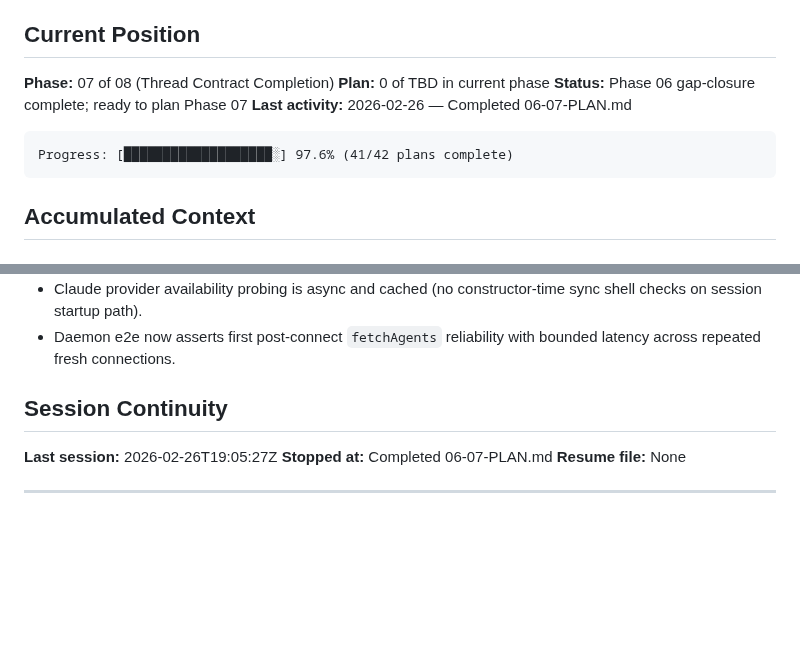
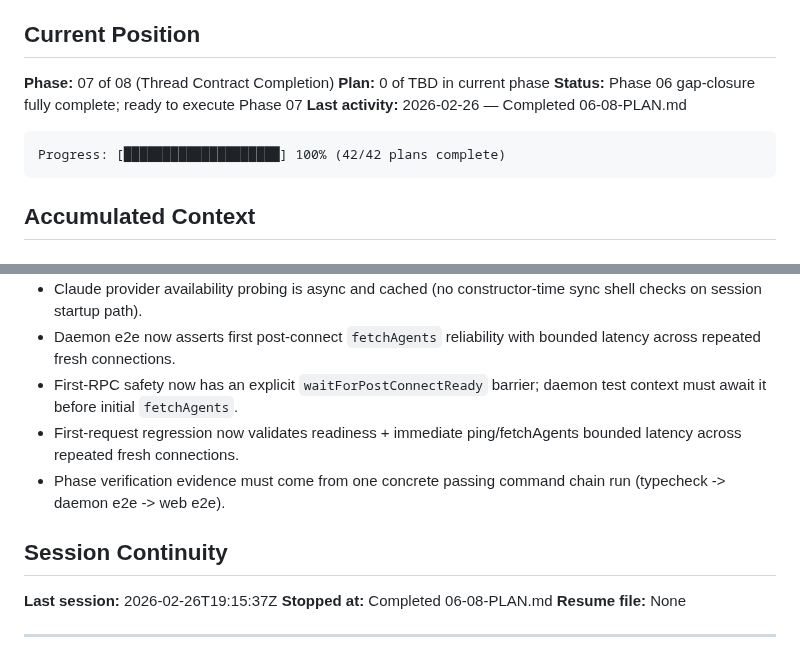
Before and after one commit to oisincoveney/oisin-ui, a Markdown page: .planning/STATE.md, 2 parts joined by grey strips. Rendered like a GitHub page; blank space fills up the shorter version.

Commit message:
docs(06-08): complete runtime reliability hardening gap-closure plan
Tasks completed: 3/3
- Add explicit post-connect readiness barrier before first RPC
- Strengthen daemon e2e regression for first-request race closure
- Re-run deterministic verification chain and update report

SUMMARY: .planning/phases/06-runtime-reliability-hardening/06-runtime-reliability-hardening-08-SUMMARY.md

````diff
--- a/.planning/STATE.md
+++ b/.planning/STATE.md
@@ -11,11 +11,11 @@ See: `.planning/PROJECT.md` (updated 2026-02-25)
 
 **Phase:** 07 of 08 (Thread Contract Completion)
 **Plan:** 0 of TBD in current phase
-**Status:** Phase 06 gap-closure complete; ready to plan Phase 07
-**Last activity:** 2026-02-26 — Completed 06-07-PLAN.md
+**Status:** Phase 06 gap-closure fully complete; ready to execute Phase 07
+**Last activity:** 2026-02-26 — Completed 06-08-PLAN.md
 
 ```
-Progress: [███████████████████░] 97.6% (41/42 plans complete)
+Progress: [████████████████████] 100% (42/42 plans complete)
 ```
 
 ## Accumulated Context
@@ -53,11 +53,14 @@ Progress: [███████████████████░] 97.6% (
 - Websocket connect now binds inbound handling immediately and queues earliest messages until session dispatch is ready, then drains in-order through normal request handling.
 - Claude provider availability probing is async and cached (no constructor-time sync shell checks on session startup path).
 - Daemon e2e now asserts first post-connect `fetchAgents` reliability with bounded latency across repeated fresh connections.
+- First-RPC safety now has an explicit `waitForPostConnectReady` barrier; daemon test context must await it before initial `fetchAgents`.
+- First-request regression now validates readiness + immediate ping/fetchAgents bounded latency across repeated fresh connections.
+- Phase verification evidence must come from one concrete passing command chain run (typecheck -> daemon e2e -> web e2e).
 
 ## Session Continuity
 
-**Last session:** 2026-02-26T19:05:27Z
-**Stopped at:** Completed 06-07-PLAN.md
+**Last session:** 2026-02-26T19:15:37Z
+**Stopped at:** Completed 06-08-PLAN.md
 **Resume file:** None
 
 ---
````
Also changed, not shown: other parts of .planning/STATE.md (+1 -1 lines), 1 other file.
